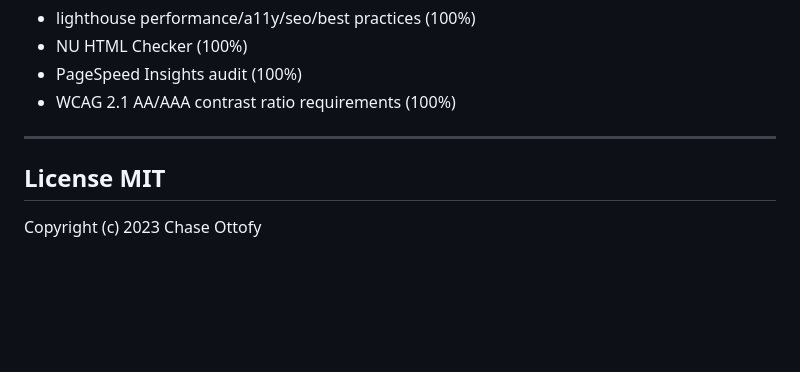
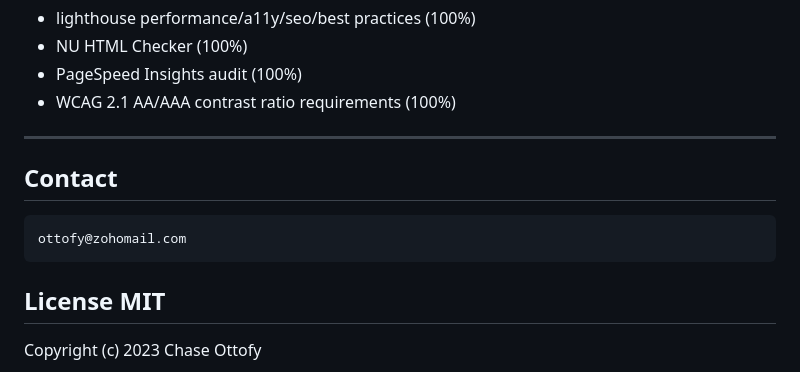
Before and after one commit to chaseottofy/monthpicker-lite-js, a Markdown page: README.md, the part around the change. Drawn GitHub-style; blank space fills up the shorter version.

````diff
--- a/README.md
+++ b/README.md
@@ -634,6 +634,12 @@ All date handling is done with the native Date object and should be compatible f
 
 ---
 
+## Contact
+
+```bash
+ottofy@zohomail.com
+```
+
 ## License MIT
 
 Copyright (c) 2023 Chase Ottofy
````
